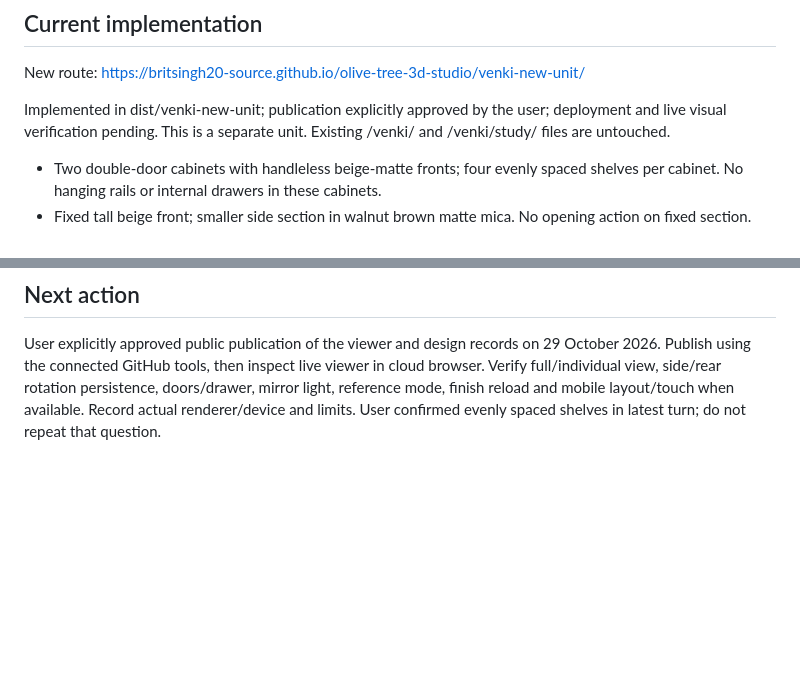
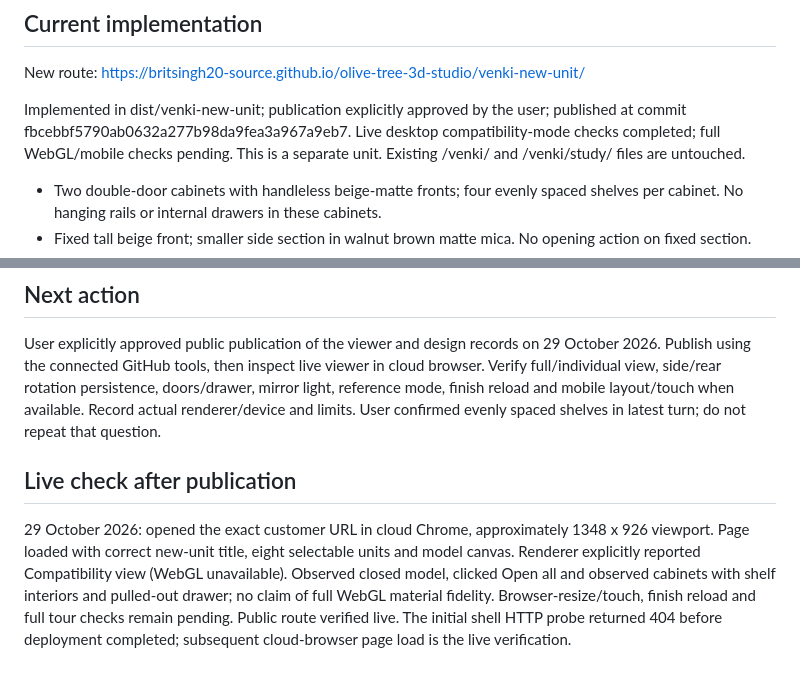
Before and after one commit to britsingh20-source/olive-tree-3d-studio, a Markdown page: customers/venki-new-unit/STATUS.md, 2 parts joined by grey strips. Drawn GitHub-style; blank space fills up the shorter version.

Commit message:
Record live Venki viewer and compatibility-mode opening check

```diff
--- a/customers/venki-new-unit/STATUS.md
+++ b/customers/venki-new-unit/STATUS.md
@@ -6,7 +6,7 @@ Updated 29 October 2026. Confirmed choices are in design.json.
 
 New route: https://britsingh20-source.github.io/olive-tree-3d-studio/venki-new-unit/
 
-Implemented in dist/venki-new-unit; publication explicitly approved by the user; deployment and live visual verification pending. This is a separate unit. Existing /venki/ and /venki/study/ files are untouched.
+Implemented in dist/venki-new-unit; publication explicitly approved by the user; published at commit fbcebbf5790ab0632a277b98da9fea3a967a9eb7. Live desktop compatibility-mode checks completed; full WebGL/mobile checks pending. This is a separate unit. Existing /venki/ and /venki/study/ files are untouched.
 
 - Two double-door cabinets with handleless beige-matte fronts; four evenly spaced shelves per cabinet. No hanging rails or internal drawers in these cabinets.
 - Fixed tall beige front; smaller side section in walnut brown matte mica. No opening action on fixed section.
@@ -40,3 +40,7 @@ See design.json. Exact laminate shades/grain, physical material grades/thickness
 ## Next action
 
 User explicitly approved public publication of the viewer and design records on 29 October 2026. Publish using the connected GitHub tools, then inspect live viewer in cloud browser. Verify full/individual view, side/rear rotation persistence, doors/drawer, mirror light, reference mode, finish reload and mobile layout/touch when available. Record actual renderer/device and limits. User confirmed evenly spaced shelves in latest turn; do not repeat that question.
+
+## Live check after publication
+
+29 October 2026: opened the exact customer URL in cloud Chrome, approximately 1348 x 926 viewport. Page loaded with correct new-unit title, eight selectable units and model canvas. Renderer explicitly reported Compatibility view (WebGL unavailable). Observed closed model, clicked Open all and observed cabinets with shelf interiors and pulled-out drawer; no claim of full WebGL material fidelity. Browser-resize/touch, finish reload and full tour checks remain pending. Public route verified live. The initial shell HTTP probe returned 404 before deployment completed; subsequent cloud-browser page load is the live verification.
```
